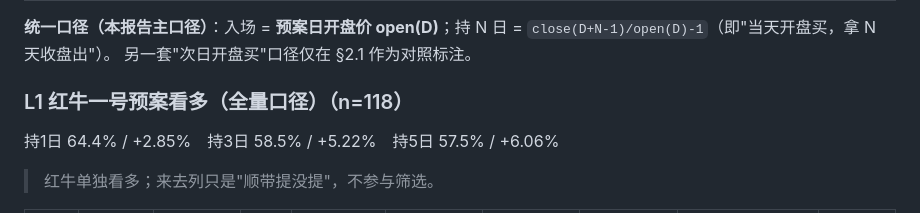
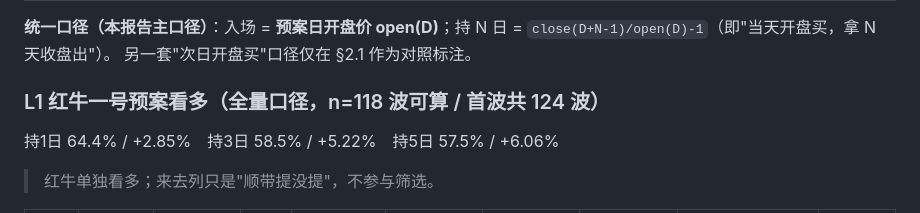
Before and after one commit to JuneFire/CodexStock, a Markdown page: reports/核对报告_20261027.md, the part around the change. GitHub-like rendering.

```diff
--- a/reports/核对报告_20261027.md
+++ b/reports/核对报告_20261027.md
@@ -155,7 +155,7 @@
 **统一口径（本报告主口径）**：入场 = **预案日开盘价 open(D)**；持 N 日 = `close(D+N-1)/open(D)-1`（即"当天开盘买，拿 N 天收盘出"）。
 另一套"次日开盘买"口径仅在 §2.1 作为对照标注。
 
-### L1 红牛一号预案看多（全量口径）（n=118）
+### L1 红牛一号预案看多（全量口径，n=118 波可算 / 首波共 124 波）
 
 持1日 64.4% / +2.85%　持3日 58.5% / +5.22%　持5日 57.5% / +6.06%
 
```
Also changed, not shown: reports/L1-L3逐笔核对报告.md (+1 -1 lines).
